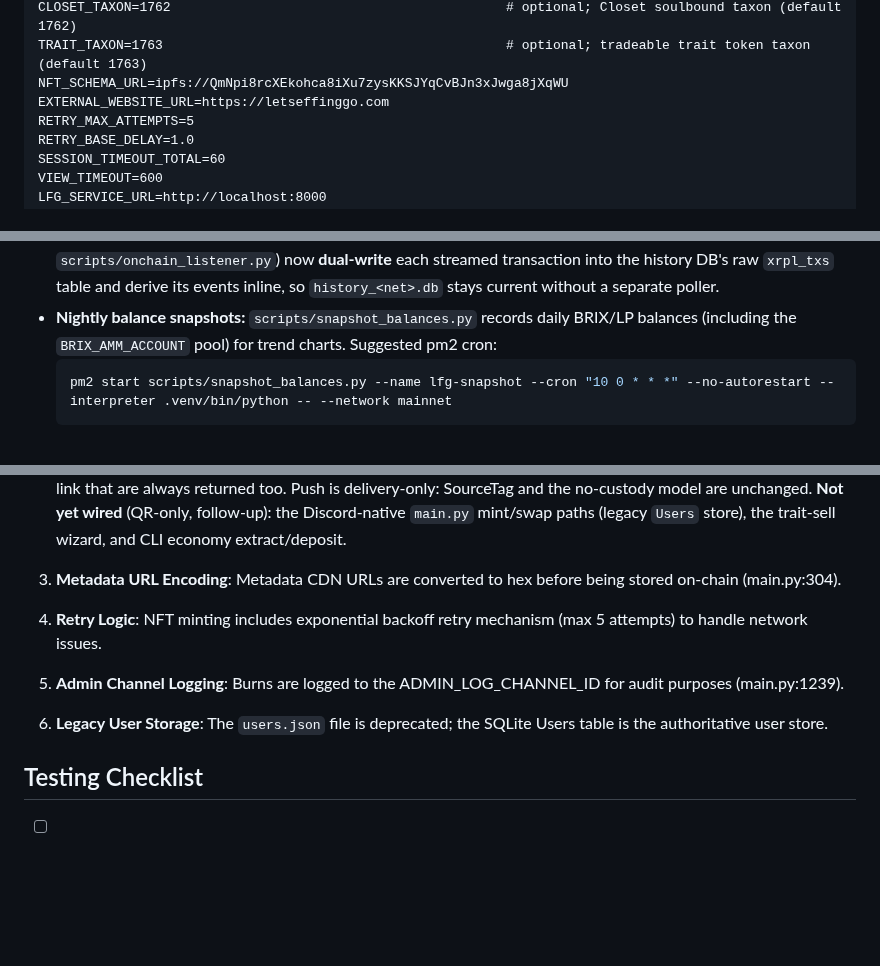
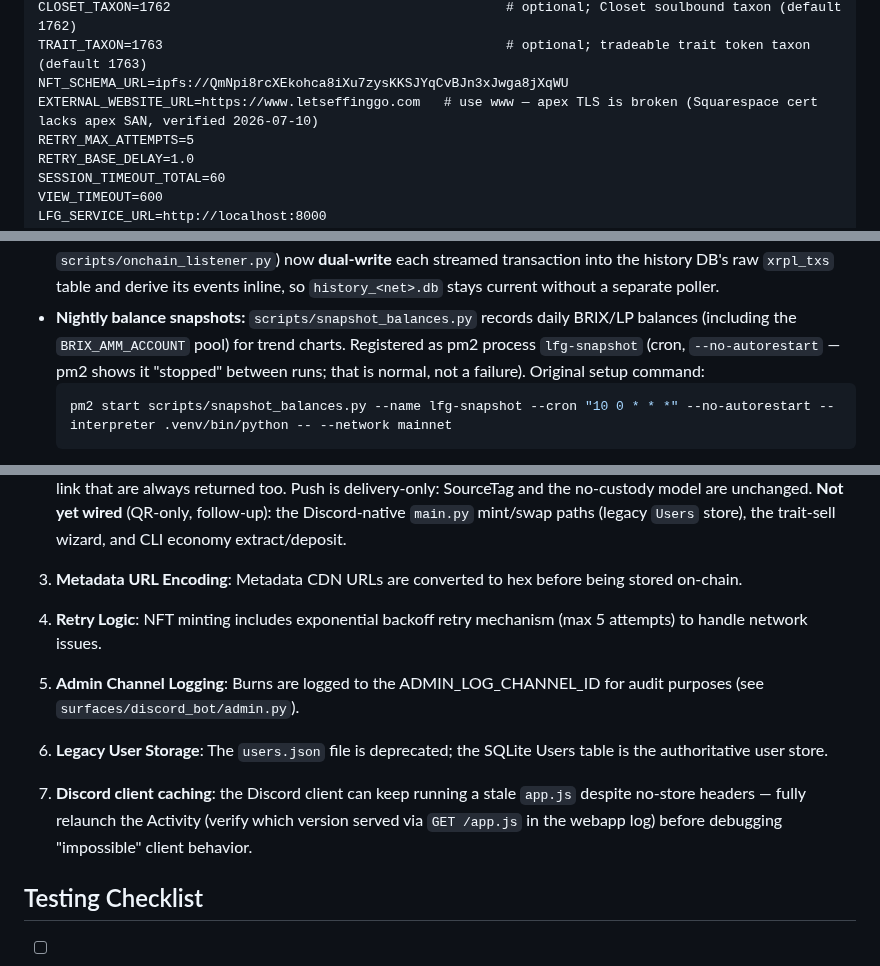
Before and after one commit to Team-Hamsa/LFG, a Markdown page: CLAUDE.md, 3 parts joined by grey strips. GitHub-like rendering; blank space fills up the shorter version.

````diff
--- a/CLAUDE.md
+++ b/CLAUDE.md
@@ -67,7 +74,7 @@ NFT_FLAGS=25
 CLOSET_TAXON=1762                                           # optional; Closet soulbound taxon (default 1762)
 TRAIT_TAXON=1763                                            # optional; tradeable trait token taxon (default 1763)
 NFT_SCHEMA_URL=ipfs://QmNpi8rcXEkohca8iXu7zysKKSJYqCvBJn3xJwga8jXqWU
-EXTERNAL_WEBSITE_URL=https://letseffinggo.com
+EXTERNAL_WEBSITE_URL=https://www.letseffinggo.com   # use www — apex TLS is broken (Squarespace cert lacks apex SAN, verified 2026-07-10)
 RETRY_MAX_ATTEMPTS=5
 RETRY_BASE_DELAY=1.0
 SESSION_TIMEOUT_TOTAL=60
@@ -427,7 +430,8 @@ chain on every request.
   current without a separate poller.
 - **Nightly balance snapshots:** `scripts/snapshot_balances.py` records daily
   BRIX/LP balances (including the `BRIX_AMM_ACCOUNT` pool) for trend charts.
-  Suggested pm2 cron:
+  Registered as pm2 process `lfg-snapshot` (cron, `--no-autorestart` — pm2 shows it
+  "stopped" between runs; that is normal, not a failure). Original setup command:
   ```bash
   pm2 start scripts/snapshot_balances.py --name lfg-snapshot --cron "10 0 * * *" --no-autorestart --interpreter .venv/bin/python -- --network mainnet
   ```
@@ -711,13 +715,15 @@ marketplace code never sets it itself.
    `main.py` mint/swap paths (legacy `Users` store), the trait-sell wizard, and
    CLI economy extract/deposit.
 
-3. **Metadata URL Encoding**: Metadata CDN URLs are converted to hex before being stored on-chain (main.py:304).
+3. **Metadata URL Encoding**: Metadata CDN URLs are converted to hex before being stored on-chain.
 
 4. **Retry Logic**: NFT minting includes exponential backoff retry mechanism (max 5 attempts) to handle network issues.
 
-5. **Admin Channel Logging**: Burns are logged to the ADMIN_LOG_CHANNEL_ID for audit purposes (main.py:1239).
+5. **Admin Channel Logging**: Burns are logged to the ADMIN_LOG_CHANNEL_ID for audit purposes (see `surfaces/discord_bot/admin.py`).
 
 6. **Legacy User Storage**: The `users.json` file is deprecated; the SQLite Users table is the authoritative user store.
+
+7. **Discord client caching**: the Discord client can keep running a stale `app.js` despite no-store headers — fully relaunch the Activity (verify which version served via `GET /app.js` in the webapp log) before debugging "impossible" client behavior.
 
 ## Testing Checklist
 
````
Also changed, not shown: other parts of CLAUDE.md (+70 -67 lines).
